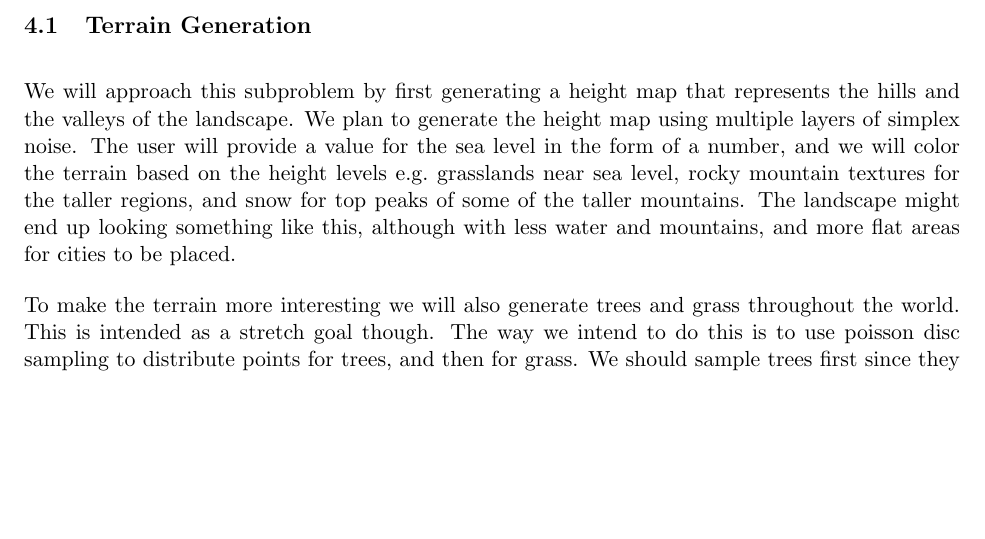
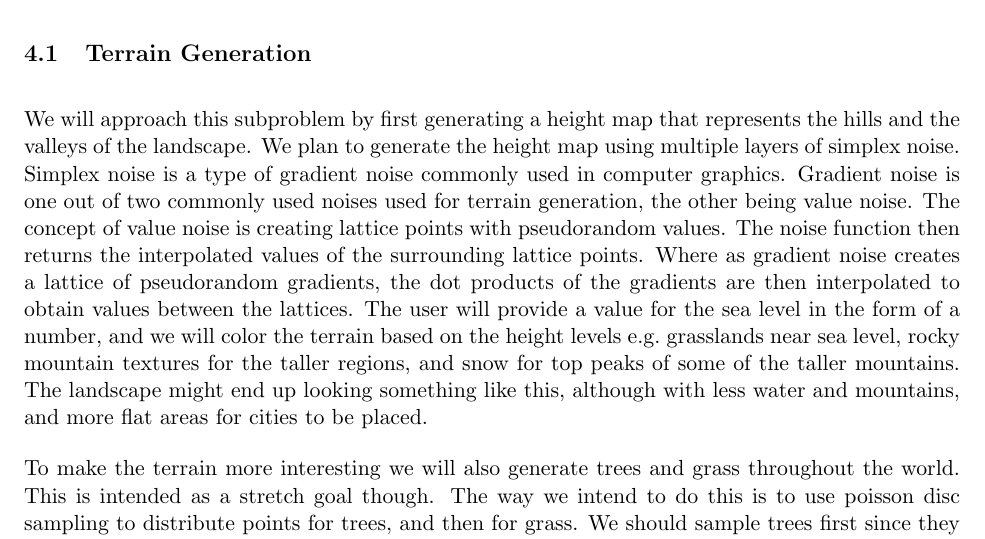
Before and after one commit to DATX02-20-02/Report, a LaTeX document (main.tex, which reads tex/method/terrain.tex): part of page 12 of 18 before the commit and part of page 12 of 19 after it, cut so that both start at the same text, the shorter picture padded with empty space. Compiled offline with pdfLaTeX.

Commit message:
description of noise

```diff
--- a/tex/method/terrain.tex
+++ b/tex/method/terrain.tex
@@ -1,6 +1,11 @@
 \subsection{Terrain Generation}
 We will approach this subproblem by first generating a height map that represents the hills and the valleys of the landscape.
 We plan to generate the height map using multiple layers of simplex noise.
+Simplex noise is a type of gradient noise commonly used in computer graphics.
+Gradient noise is one out of two commonly used noises used for terrain generation, the other being value noise.
+The concept of value noise is creating lattice points with pseudorandom values.
+The noise function then returns the interpolated values of the surrounding lattice points.
+Where as gradient noise creates a lattice of pseudorandom gradients, the dot products of the gradients are then interpolated to obtain values between the lattices.
 The user will provide a value for the sea level in the form of a number, and we will color the terrain based on the height levels e.g.\ grasslands near sea level, rocky mountain textures for the taller regions, and snow for top peaks of some of the taller mountains.
 The landscape might end up looking something like this, although with less water and mountains, and more flat areas for cities to be placed.
 
```
